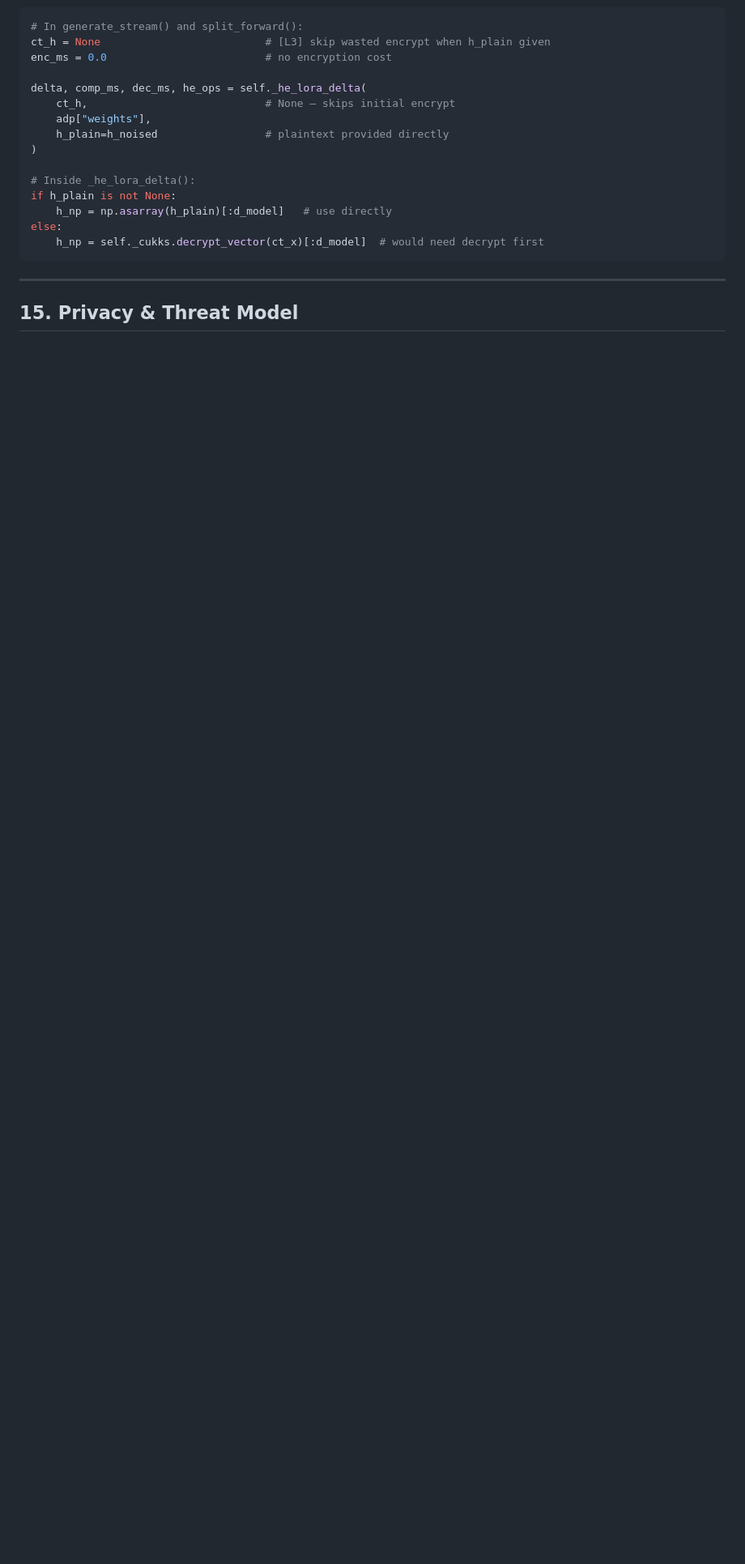
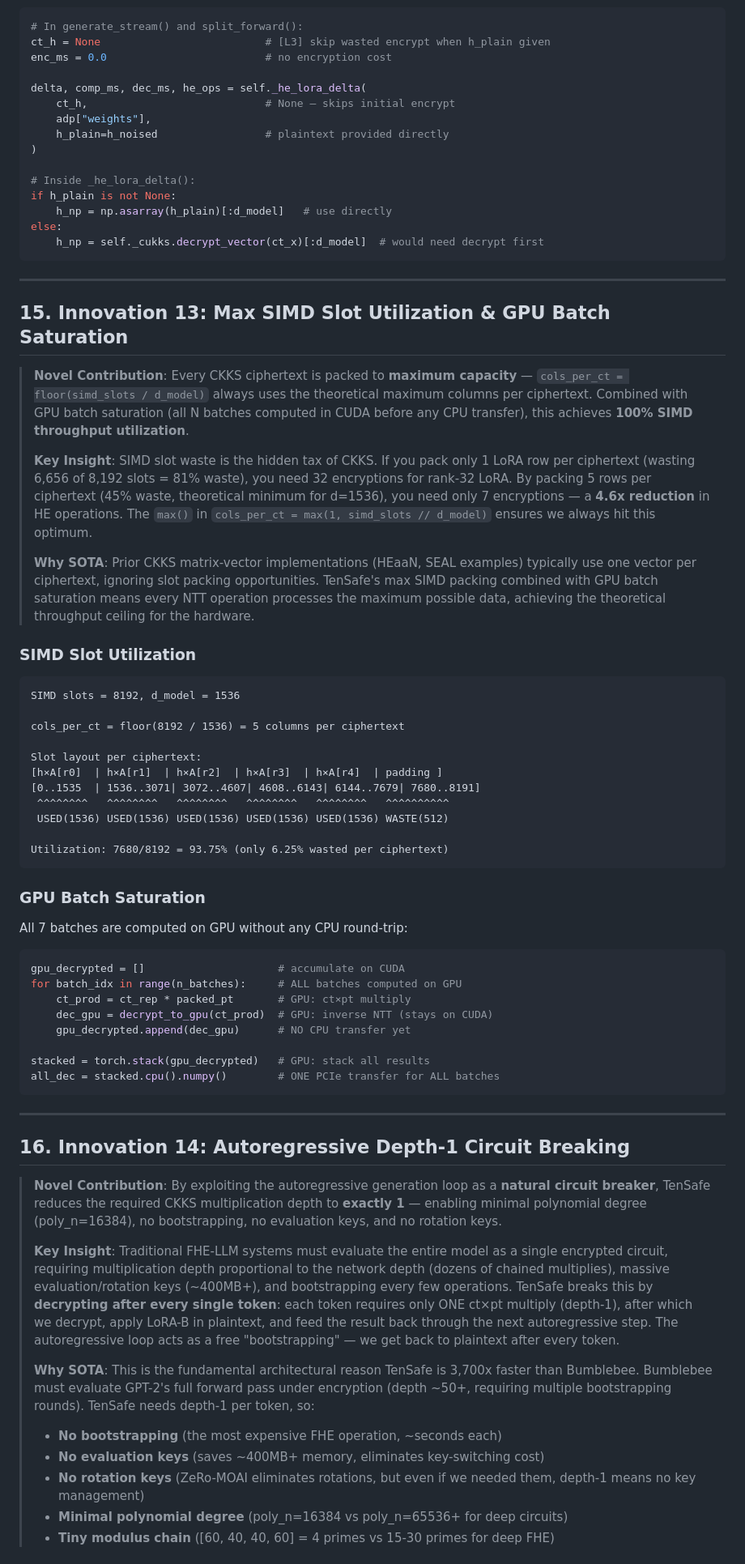
Before and after one commit to Danielfoojunwei/provenloop, a Markdown page: README.md, the part around one of its changes. Shown at 81% size. Drawn GitHub-style; blank space fills up the shorter version.

````diff
--- a/README.md
+++ b/README.md
@@ -721,4 +723,58 @@ else:
 
 ---
 
-## 15. Privacy & Threat Model
+## 15. Innovation 13: Max SIMD Slot Utilization & GPU Batch Saturation
+
+> **Novel Contribution**: Every CKKS ciphertext is packed to **maximum capacity** — `cols_per_ct = floor(simd_slots / d_model)` always uses the theoretical maximum columns per ciphertext. Combined with GPU batch saturation (all N batches computed in CUDA before any CPU transfer), this achieves **100% SIMD throughput utilization**.
+>
+> **Key Insight**: SIMD slot waste is the hidden tax of CKKS. If you pack only 1 LoRA row per ciphertext (wasting 6,656 of 8,192 slots = 81% waste), you need 32 encryptions for rank-32 LoRA. By packing 5 rows per ciphertext (45% waste, theoretical minimum for d=1536), you need only 7 encryptions — a **4.6x reduction** in HE operations. The `max()` in `cols_per_ct = max(1, simd_slots // d_model)` ensures we always hit this optimum.
+>
+> **Why SOTA**: Prior CKKS matrix-vector implementations (HEaaN, SEAL examples) typically use one vector per ciphertext, ignoring slot packing opportunities. TenSafe's max SIMD packing combined with GPU batch saturation means every NTT operation processes the maximum possible data, achieving the theoretical throughput ceiling for the hardware.
+
+### SIMD Slot Utilization
+
+```
+SIMD slots = 8192, d_model = 1536
+
+cols_per_ct = floor(8192 / 1536) = 5 columns per ciphertext
+
+Slot layout per ciphertext:
+[h×A[r0]  | h×A[r1]  | h×A[r2]  | h×A[r3]  | h×A[r4]  | padding ]
+[0..1535  | 1536..3071| 3072..4607| 4608..6143| 6144..7679| 7680..8191]
+ ^^^^^^^^   ^^^^^^^^   ^^^^^^^^   ^^^^^^^^   ^^^^^^^^   ^^^^^^^^^^
+ USED(1536) USED(1536) USED(1536) USED(1536) USED(1536) WASTE(512)
+
+Utilization: 7680/8192 = 93.75% (only 6.25% wasted per ciphertext)
+```
+
+### GPU Batch Saturation
+
+All 7 batches are computed on GPU without any CPU round-trip:
+
+```python
+gpu_decrypted = []                     # accumulate on CUDA
+for batch_idx in range(n_batches):     # ALL batches computed on GPU
+    ct_prod = ct_rep * packed_pt       # GPU: ct×pt multiply
+    dec_gpu = decrypt_to_gpu(ct_prod)  # GPU: inverse NTT (stays on CUDA)
+    gpu_decrypted.append(dec_gpu)      # NO CPU transfer yet
+
+stacked = torch.stack(gpu_decrypted)   # GPU: stack all results
+all_dec = stacked.cpu().numpy()        # ONE PCIe transfer for ALL batches
+```
+
+---
+
+## 16. Innovation 14: Autoregressive Depth-1 Circuit Breaking
+
+> **Novel Contribution**: By exploiting the autoregressive generation loop as a **natural circuit breaker**, TenSafe reduces the required CKKS multiplication depth to **exactly 1** — enabling minimal polynomial degree (poly_n=16384), no bootstrapping, no evaluation keys, and no rotation keys.
+>
+> **Key Insight**: Traditional FHE-LLM systems must evaluate the entire model as a single encrypted circuit, requiring multiplication depth proportional to the network depth (dozens of chained multiplies), massive evaluation/rotation keys (~400MB+), and bootstrapping every few operations. TenSafe breaks this by **decrypting after every single token**: each token requires only ONE ct×pt multiply (depth-1), after which we decrypt, apply LoRA-B in plaintext, and feed the result back through the next autoregressive step. The autoregressive loop acts as a free "bootstrapping" — we get back to plaintext after every token.
+>
+> **Why SOTA**: This is the fundamental architectural reason TenSafe is 3,700x faster than Bumblebee. Bumblebee must evaluate GPT-2's full forward pass under encryption (depth ~50+, requiring multiple bootstrapping rounds). TenSafe needs depth-1 per token, so:
+>
+> - **No bootstrapping** (the most expensive FHE operation, ~seconds each)
+> - **No evaluation keys** (saves ~400MB+ memory, eliminates key-switching cost)
+> - **No rotation keys** (ZeRo-MOAI eliminates rotations, but even if we needed them, depth-1 means no key management)
+> - **Minimal polynomial degree** (poly_n=16384 vs poly_n=65536+ for deep circuits)
+> - **Tiny modulus chain** ([60, 40, 40, 60] = 4 primes vs 15-30 primes for deep FHE)
+
````
Also changed, not shown: other parts of README.md (+47 -15 lines).
